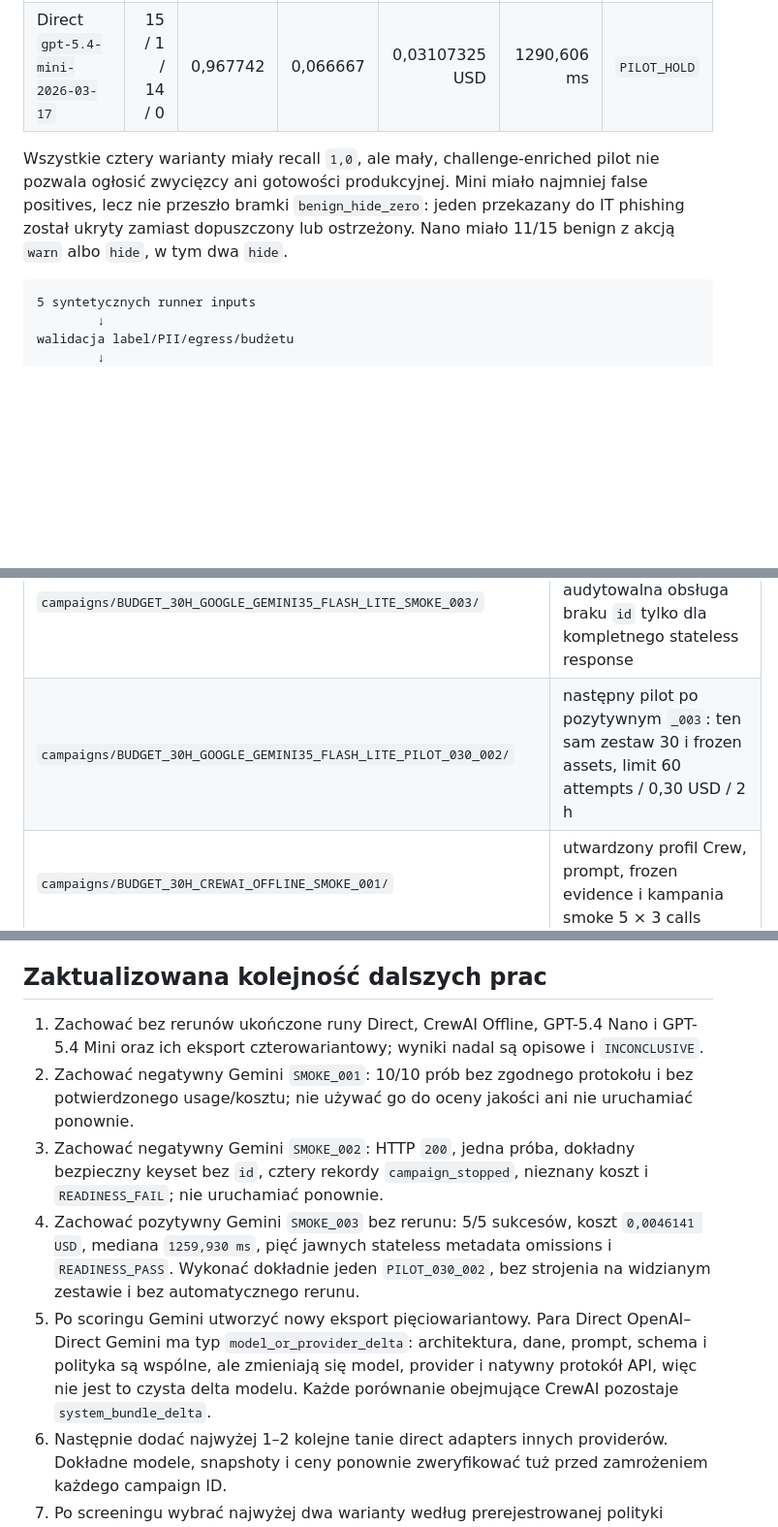
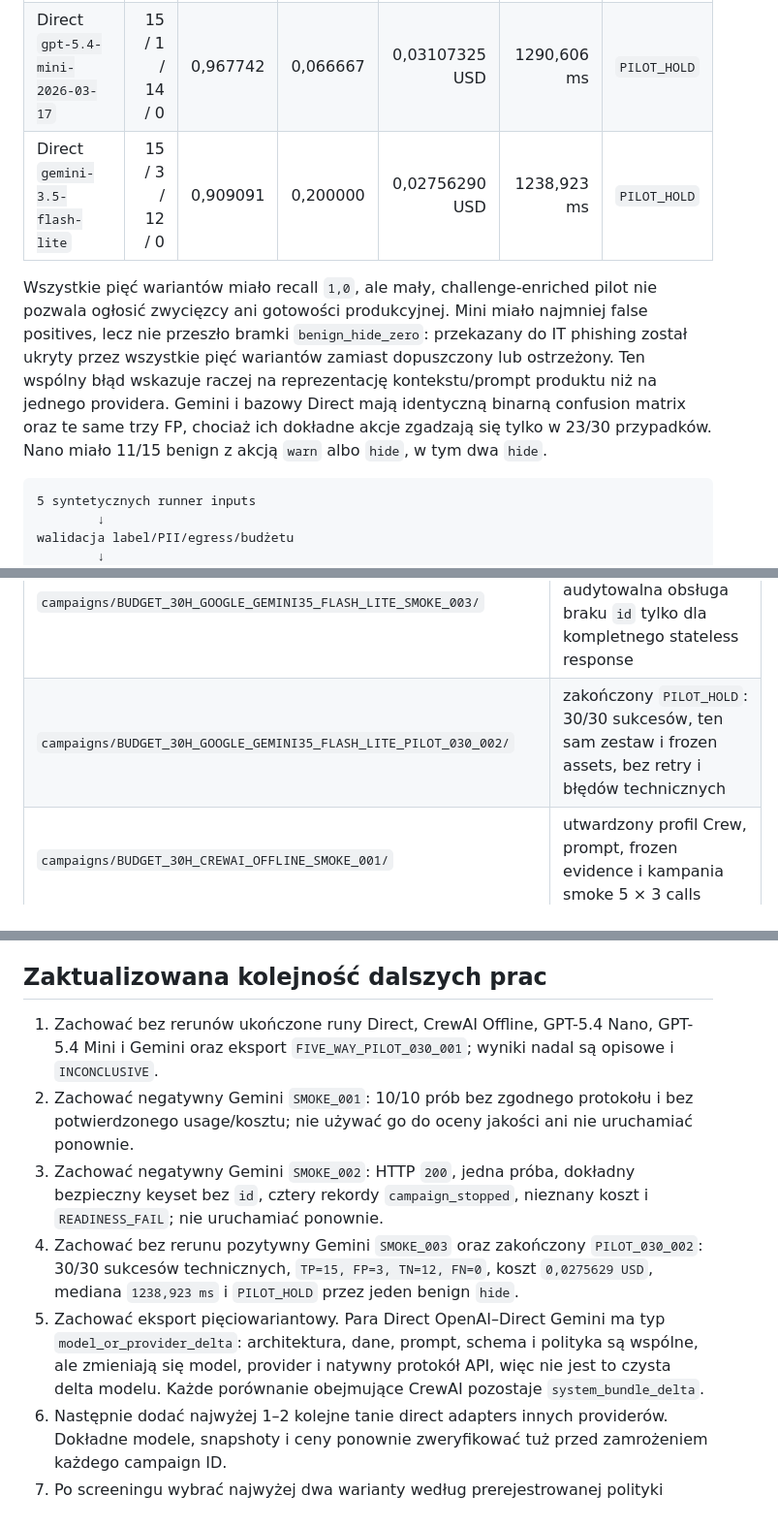
Before and after one commit to Krrio/phising-extension, a Markdown page: benchmarks/README.md, 3 parts joined by grey strips. Shown at 97% size. Drawn GitHub-style; blank space fills up the shorter version.

````diff
--- a/benchmarks/README.md
+++ b/benchmarks/README.md
@@ -24,8 +24,9 @@ Aktualne wyniki opisowe pilotów na tych samych 30 syntetycznych wiadomościach:
 | CrewAI Offline, ten sam model | 15 / 7 / 8 / 0 | 0,810811 | 0,466667 | 0,02364090 USD | 6981,653 ms | `PILOT_HOLD` |
 | Direct `gpt-5.4-nano-2026-03-17` | 15 / 11 / 4 / 0 | 0,731707 | 0,733333 | 0,00964995 USD | 1314,905 ms | `PILOT_HOLD` |
 | Direct `gpt-5.4-mini-2026-03-17` | 15 / 1 / 14 / 0 | 0,967742 | 0,066667 | 0,03107325 USD | 1290,606 ms | `PILOT_HOLD` |
+| Direct `gemini-3.5-flash-lite` | 15 / 3 / 12 / 0 | 0,909091 | 0,200000 | 0,02756290 USD | 1238,923 ms | `PILOT_HOLD` |
 
-Wszystkie cztery warianty miały recall `1,0`, ale mały, challenge-enriched pilot nie pozwala ogłosić zwycięzcy ani gotowości produkcyjnej. Mini miało najmniej false positives, lecz nie przeszło bramki `benign_hide_zero`: jeden przekazany do IT phishing został ukryty zamiast dopuszczony lub ostrzeżony. Nano miało 11/15 benign z akcją `warn` albo `hide`, w tym dwa `hide`.
+Wszystkie pięć wariantów miało recall `1,0`, ale mały, challenge-enriched pilot nie pozwala ogłosić zwycięzcy ani gotowości produkcyjnej. Mini miało najmniej false positives, lecz nie przeszło bramki `benign_hide_zero`: przekazany do IT phishing został ukryty przez wszystkie pięć wariantów zamiast dopuszczony lub ostrzeżony. Ten wspólny błąd wskazuje raczej na reprezentację kontekstu/prompt produktu niż na jednego providera. Gemini i bazowy Direct mają identyczną binarną confusion matrix oraz te same trzy FP, chociaż ich dokładne akcje zgadzają się tylko w 23/30 przypadków. Nano miało 11/15 benign z akcją `warn` albo `hide`, w tym dwa `hide`.
 
 ```text
 5 syntetycznych runner inputs
@@ -82,7 +83,7 @@ Najważniejsze pliki:
 | `campaigns/BUDGET_30H_GOOGLE_GEMINI35_FLASH_LITE_SMOKE_001/` | historyczny pierwszy smoke Gemini; zachowany `READINESS_FAIL`, nie uruchamiać ponownie |
 | `campaigns/BUDGET_30H_GOOGLE_GEMINI35_FLASH_LITE_SMOKE_002/` | zakończony negatywny smoke diagnostyczny: 1 attempt, bezpieczny keyset bez `id`, protocol fail-fast |
 | `campaigns/BUDGET_30H_GOOGLE_GEMINI35_FLASH_LITE_SMOKE_003/` | zakończony `READINESS_PASS`: wąska, audytowalna obsługa braku `id` tylko dla kompletnego stateless response |
-| `campaigns/BUDGET_30H_GOOGLE_GEMINI35_FLASH_LITE_PILOT_030_002/` | następny pilot po pozytywnym `_003`: ten sam zestaw 30 i frozen assets, limit 60 attempts / 0,30 USD / 2 h |
+| `campaigns/BUDGET_30H_GOOGLE_GEMINI35_FLASH_LITE_PILOT_030_002/` | zakończony `PILOT_HOLD`: 30/30 sukcesów, ten sam zestaw i frozen assets, bez retry i błędów technicznych |
 | `campaigns/BUDGET_30H_CREWAI_OFFLINE_SMOKE_001/` | utwardzony profil Crew, prompt, frozen evidence i kampania smoke 5 × 3 calls |
 | `campaigns/BUDGET_30H_CREWAI_OFFLINE_PILOT_030_001/` | ten sam zestaw 30 co Direct, limit 90 calls / 0,25 USD / 2 h |
 | `backend/guardian/src/guardian_classic/benchmark_crew.py` | benchmarkowa fabryka trzech agentów; nie zmienia produkcyjnego Crew |
@@ -587,11 +551,11 @@ Statusy końcowe:
 
 ## Zaktualizowana kolejność dalszych prac
 
-1. Zachować bez rerunów ukończone runy Direct, CrewAI Offline, GPT-5.4 Nano i GPT-5.4 Mini oraz ich eksport czterowariantowy; wyniki nadal są opisowe i `INCONCLUSIVE`.
+1. Zachować bez rerunów ukończone runy Direct, CrewAI Offline, GPT-5.4 Nano, GPT-5.4 Mini i Gemini oraz eksport `FIVE_WAY_PILOT_030_001`; wyniki nadal są opisowe i `INCONCLUSIVE`.
 2. Zachować negatywny Gemini `SMOKE_001`: 10/10 prób bez zgodnego protokołu i bez potwierdzonego usage/kosztu; nie używać go do oceny jakości ani nie uruchamiać ponownie.
 3. Zachować negatywny Gemini `SMOKE_002`: HTTP `200`, jedna próba, dokładny bezpieczny keyset bez `id`, cztery rekordy `campaign_stopped`, nieznany koszt i `READINESS_FAIL`; nie uruchamiać ponownie.
-4. Zachować pozytywny Gemini `SMOKE_003` bez rerunu: 5/5 sukcesów, koszt `0,0046141 USD`, mediana `1259,930 ms`, pięć jawnych stateless metadata omissions i `READINESS_PASS`. Wykonać dokładnie jeden `PILOT_030_002`, bez strojenia na widzianym zestawie i bez automatycznego rerunu.
-5. Po scoringu Gemini utworzyć nowy eksport pięciowariantowy. Para Direct OpenAI–Direct Gemini ma typ `model_or_provider_delta`: architektura, dane, prompt, schema i polityka są wspólne, ale zmieniają się model, provider i natywny protokół API, więc nie jest to czysta delta modelu. Każde porównanie obejmujące CrewAI pozostaje `system_bundle_delta`.
+4. Zachować bez rerunu pozytywny Gemini `SMOKE_003` oraz zakończony `PILOT_030_002`: 30/30 sukcesów technicznych, `TP=15, FP=3, TN=12, FN=0`, koszt `0,0275629 USD`, mediana `1238,923 ms` i `PILOT_HOLD` przez jeden benign `hide`.
+5. Zachować eksport pięciowariantowy. Para Direct OpenAI–Direct Gemini ma typ `model_or_provider_delta`: architektura, dane, prompt, schema i polityka są wspólne, ale zmieniają się model, provider i natywny protokół API, więc nie jest to czysta delta modelu. Każde porównanie obejmujące CrewAI pozostaje `system_bundle_delta`.
 6. Następnie dodać najwyżej 1–2 kolejne tanie direct adapters innych providerów. Dokładne modele, snapshoty i ceny ponownie zweryfikować tuż przed zamrożeniem każdego campaign ID.
 7. Po screeningu wybrać najwyżej dwa warianty według prerejestrowanej polityki obejmującej przede wszystkim FN/recall i FPR, a dopiero potem koszt/latency. Zbudować nowy, niewidziany `binary_quality_v2` i wykonać blind confirmation `n=100` na finalistę. Nie zwiększać automatycznie do 200; druga setka jest dozwolona tylko jako wcześniej zaplanowane powtórzenie lub gdy przedział niepewności jest nadal decyzyjnie zbyt szeroki.
 8. `n=30` służy do screeningu i debugowania, `n=100` do ostrożnego confirmation. Żaden wynik syntetyczny sam w sobie nie dowodzi gotowości produkcyjnej; później potrzebny jest osobny, zanonimizowany i zgodnie dopuszczony zestaw z rzeczywistego rozkładu ruchu.
````
Also changed, not shown: other parts of benchmarks/README.md (+6 -43 lines).
